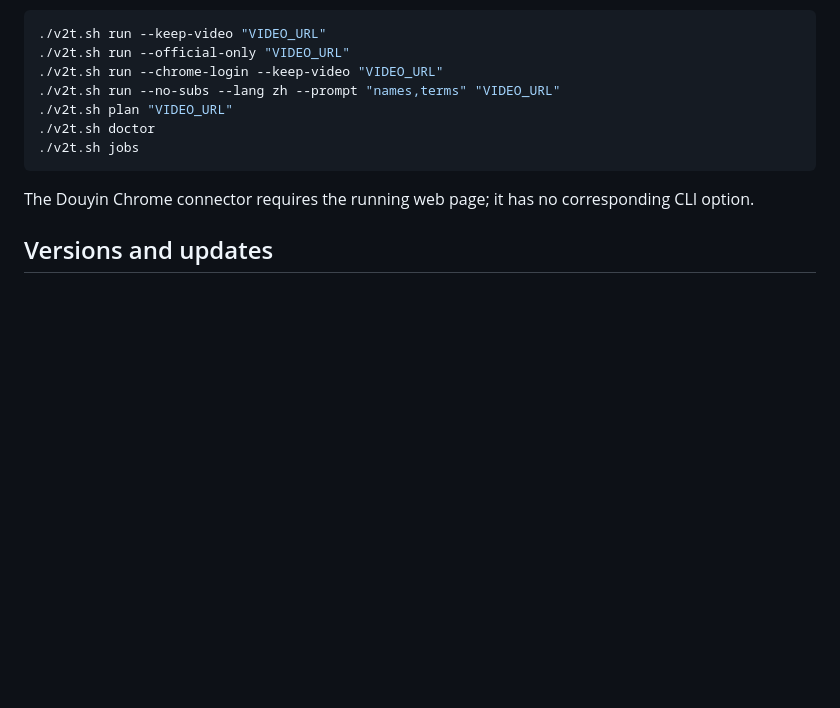
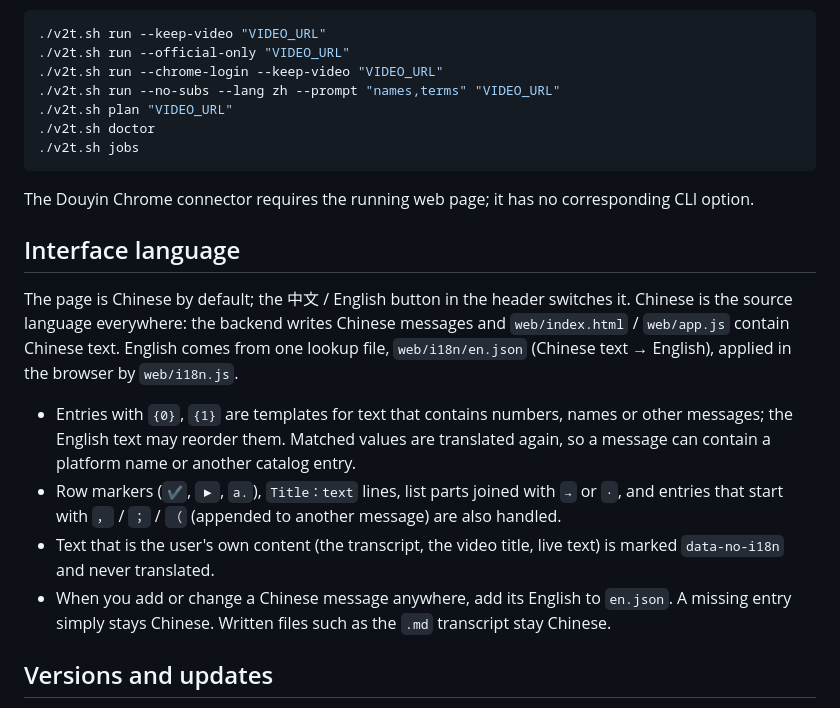
Before and after one commit to feihaitun/v2t, a Markdown page: docs/DEVELOPMENT.md, the part around the change. Drawn GitHub-style; blank space fills up the shorter version.

```diff
--- a/docs/DEVELOPMENT.md
+++ b/docs/DEVELOPMENT.md
@@ -76,6 +76,15 @@ The server binds to `127.0.0.1`. Mobile/LAN access and Android installation are
 
 The Douyin Chrome connector requires the running web page; it has no corresponding CLI option.
 
+## Interface language
+
+The page is Chinese by default; the 中文 / English button in the header switches it. Chinese is the source language everywhere: the backend writes Chinese messages and `web/index.html` / `web/app.js` contain Chinese text. English comes from one lookup file, `web/i18n/en.json` (Chinese text → English), applied in the browser by `web/i18n.js`.
+
+- Entries with `{0}`, `{1}` are templates for text that contains numbers, names or other messages; the English text may reorder them. Matched values are translated again, so a message can contain a platform name or another catalog entry.
+- Row markers (`✔`, `▶`, `a.`), `Title：text` lines, list parts joined with ` → ` or ` · `, and entries that start with `，` / `；` / `（` (appended to another message) are also handled.
+- Text that is the user's own content (the transcript, the video title, live text) is marked `data-no-i18n` and never translated.
+- When you add or change a Chinese message anywhere, add its English to `en.json`. A missing entry simply stays Chinese. Written files such as the `.md` transcript stay Chinese.
+
 ## Versions and updates
 
 Code lives on the `main` branch. Each release is tagged and listed on the [Releases](https://github.com/feihaitun/v2t/releases) page; `v0.3.0` is the latest. Version numbers: desktop app `0.3.0` (`v2t/__init__.py`), Android preview `0.1.0` (`android/app/build.gradle.kts`), Chrome extension `0.2.0-rc.1` (unchanged since that release).
```
Also changed, not shown: README.en.md (+4 -3 lines), README.md (+1 -0 lines), docs/demo.en.gif, 5 other files.
